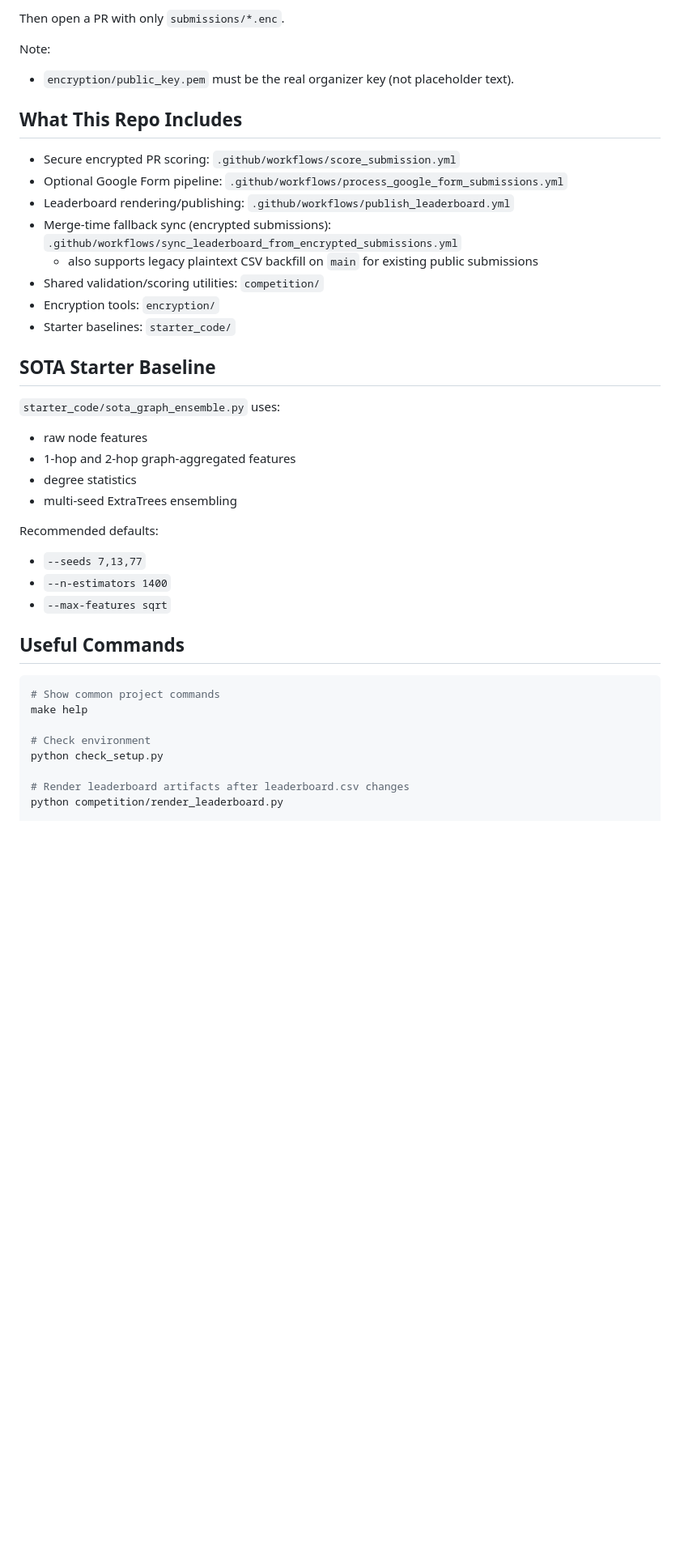
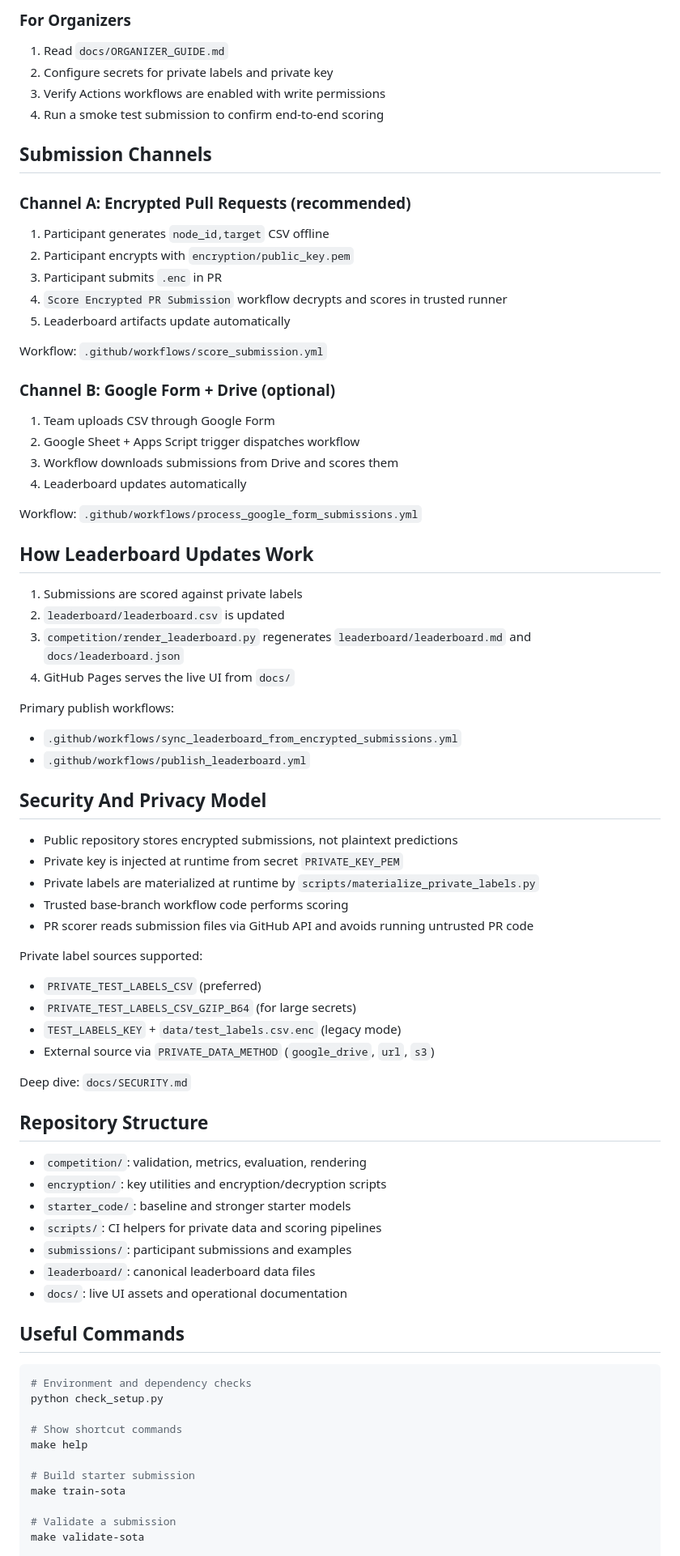
Before and after one commit to Bechirdardouri/gnn-challenge, a Markdown page: README.md, the part around one of its changes. Shown at 81% size. GitHub-like rendering; blank space fills up the shorter version.

Commit message:
Rewrite README as full professional competition overview

````diff
--- a/README.md
+++ b/README.md
@@ -41,43 +50,82 @@ python encryption/encrypt.py \
 ```
 
-Then open a PR with only `submissions/*.enc`.
+### For Organizers
 
-Note:
-- `encryption/public_key.pem` must be the real organizer key (not placeholder text).
+1. Read `docs/ORGANIZER_GUIDE.md`
+2. Configure secrets for private labels and private key
+3. Verify Actions workflows are enabled with write permissions
+4. Run a smoke test submission to confirm end-to-end scoring
 
-## What This Repo Includes
+## Submission Channels
 
-- Secure encrypted PR scoring: `.github/workflows/score_submission.yml`
-- Optional Google Form pipeline: `.github/workflows/process_google_form_submissions.yml`
-- Leaderboard rendering/publishing: `.github/workflows/publish_leaderboard.yml`
-- Merge-time fallback sync (encrypted submissions): `.github/workflows/sync_leaderboard_from_encrypted_submissions.yml`
-  - also supports legacy plaintext CSV backfill on `main` for existing public submissions
-- Shared validation/scoring utilities: `competition/`
-- Encryption tools: `encryption/`
-- Starter baselines: `starter_code/`
+### Channel A: Encrypted Pull Requests (recommended)
 
-## SOTA Starter Baseline
+1. Participant generates `node_id,target` CSV offline
+2. Participant encrypts with `encryption/public_key.pem`
+3. Participant submits `.enc` in PR
+4. `Score Encrypted PR Submission` workflow decrypts and scores in trusted runner
+5. Leaderboard artifacts update automatically
 
-`starter_code/sota_graph_ensemble.py` uses:
-- raw node features
-- 1-hop and 2-hop graph-aggregated features
-- degree statistics
-- multi-seed ExtraTrees ensembling
+Workflow: `.github/workflows/score_submission.yml`
 
-Recommended defaults:
-- `--seeds 7,13,77`
-- `--n-estimators 1400`
-- `--max-features sqrt`
+### Channel B: Google Form + Drive (optional)
+
+1. Team uploads CSV through Google Form
+2. Google Sheet + Apps Script trigger dispatches workflow
+3. Workflow downloads submissions from Drive and scores them
+4. Leaderboard updates automatically
+
+Workflow: `.github/workflows/process_google_form_submissions.yml`
+
+## How Leaderboard Updates Work
+
+1. Submissions are scored against private labels
+2. `leaderboard/leaderboard.csv` is updated
+3. `competition/render_leaderboard.py` regenerates `leaderboard/leaderboard.md` and `docs/leaderboard.json`
+4. GitHub Pages serves the live UI from `docs/`
+
+Primary publish workflows:
+- `.github/workflows/sync_leaderboard_from_encrypted_submissions.yml`
+- `.github/workflows/publish_leaderboard.yml`
+
+## Security And Privacy Model
+
+- Public repository stores encrypted submissions, not plaintext predictions
+- Private key is injected at runtime from secret `PRIVATE_KEY_PEM`
+- Private labels are materialized at runtime by `scripts/materialize_private_labels.py`
+- Trusted base-branch workflow code performs scoring
+- PR scorer reads submission files via GitHub API and avoids running untrusted PR code
+
+Private label sources supported:
+- `PRIVATE_TEST_LABELS_CSV` (preferred)
+- `PRIVATE_TEST_LABELS_CSV_GZIP_B64` (for large secrets)
+- `TEST_LABELS_KEY` + `data/test_labels.csv.enc` (legacy mode)
+- External source via `PRIVATE_DATA_METHOD` (`google_drive`, `url`, `s3`)
+
+Deep dive: `docs/SECURITY.md`
+
+## Repository Structure
+
+- `competition/`: validation, metrics, evaluation, rendering
+- `encryption/`: key utilities and encryption/decryption scripts
+- `starter_code/`: baseline and stronger starter models
+- `scripts/`: CI helpers for private data and scoring pipelines
+- `submissions/`: participant submissions and examples
+- `leaderboard/`: canonical leaderboard data files
+- `docs/`: live UI assets and operational documentation
 
 ## Useful Commands
 
 ```bash
-# Show common project commands
+# Environment and dependency checks
+python check_setup.py
+
+# Show shortcut commands
 make help
 
-# Check environment
-python check_setup.py
+# Build starter submission
+make train-sota
 
-# Render leaderboard artifacts after leaderboard.csv changes
-python competition/render_leaderboard.py
+# Validate a submission
+make validate-sota
 
````
Also changed, not shown: other parts of README.md (+57 -44 lines).
